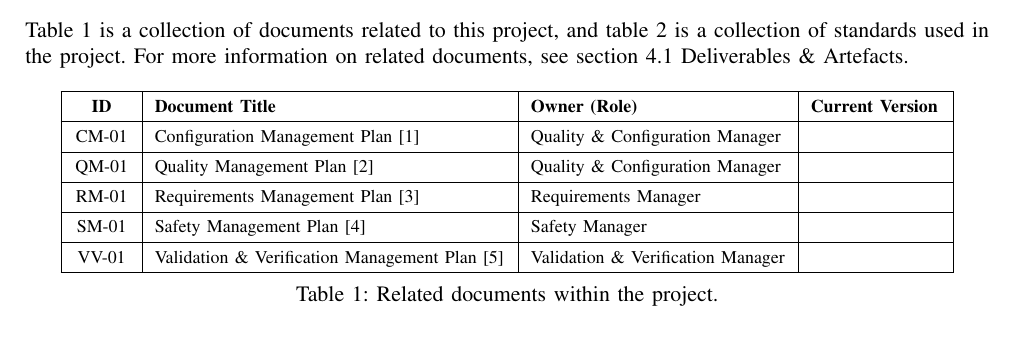
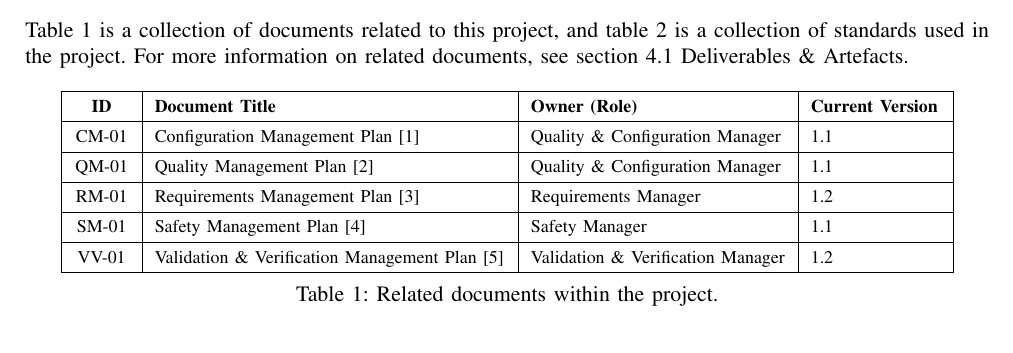
Before and after one commit to MDU-C2/Intelligent-Drone-Swarm, a LaTeX paper (deliverables/project-plan/main.tex, which reads deliverables/project-plan/sections/2-related-documents.tex): part of page 7 of 29, cut so that both start at the same text. Compiled offline with pdfLaTeX; a missing font is replaced by an installed copy or a similar font; a LaTeX package or settings file that is missing is left out.

Commit message:
Update 2-related-documents.tex

```diff
--- a/deliverables/project-plan/sections/2-related-documents.tex
+++ b/deliverables/project-plan/sections/2-related-documents.tex
@@ -12,15 +12,15 @@
         \hline
         \textbf{ID} & \textbf{Document Title} & \textbf{Owner (Role)} & \textbf{Current Version} \\
         \hline
-        CM-01 & Configuration Management Plan \cite{cm} & Quality \& Configuration Manager & \\
+        CM-01 & Configuration Management Plan \cite{cm} & Quality \& Configuration Manager & 1.1 \\
         \hline
-        QM-01 & Quality Management Plan \cite{qm} & Quality \& Configuration Manager & \\
+        QM-01 & Quality Management Plan \cite{qm} & Quality \& Configuration Manager & 1.1 \\
         \hline
-        RM-01 & Requirements Management Plan \cite{rm} & Requirements Manager & \\
+        RM-01 & Requirements Management Plan \cite{rm} & Requirements Manager & 1.2 \\
         \hline
-        SM-01 & Safety Management Plan \cite{sm} & Safety Manager & \\
+        SM-01 & Safety Management Plan \cite{sm} & Safety Manager & 1.1 \\
         \hline
-        VV-01 & Validation \& Verification Management Plan \cite{vvm} & Validation \& Verification Manager & \\
+        VV-01 & Validation \& Verification Management Plan \cite{vvm} & Validation \& Verification Manager & 1.2 \\
         \hline
     \end{tabular}
     \caption{Related documents within the project.}
```
